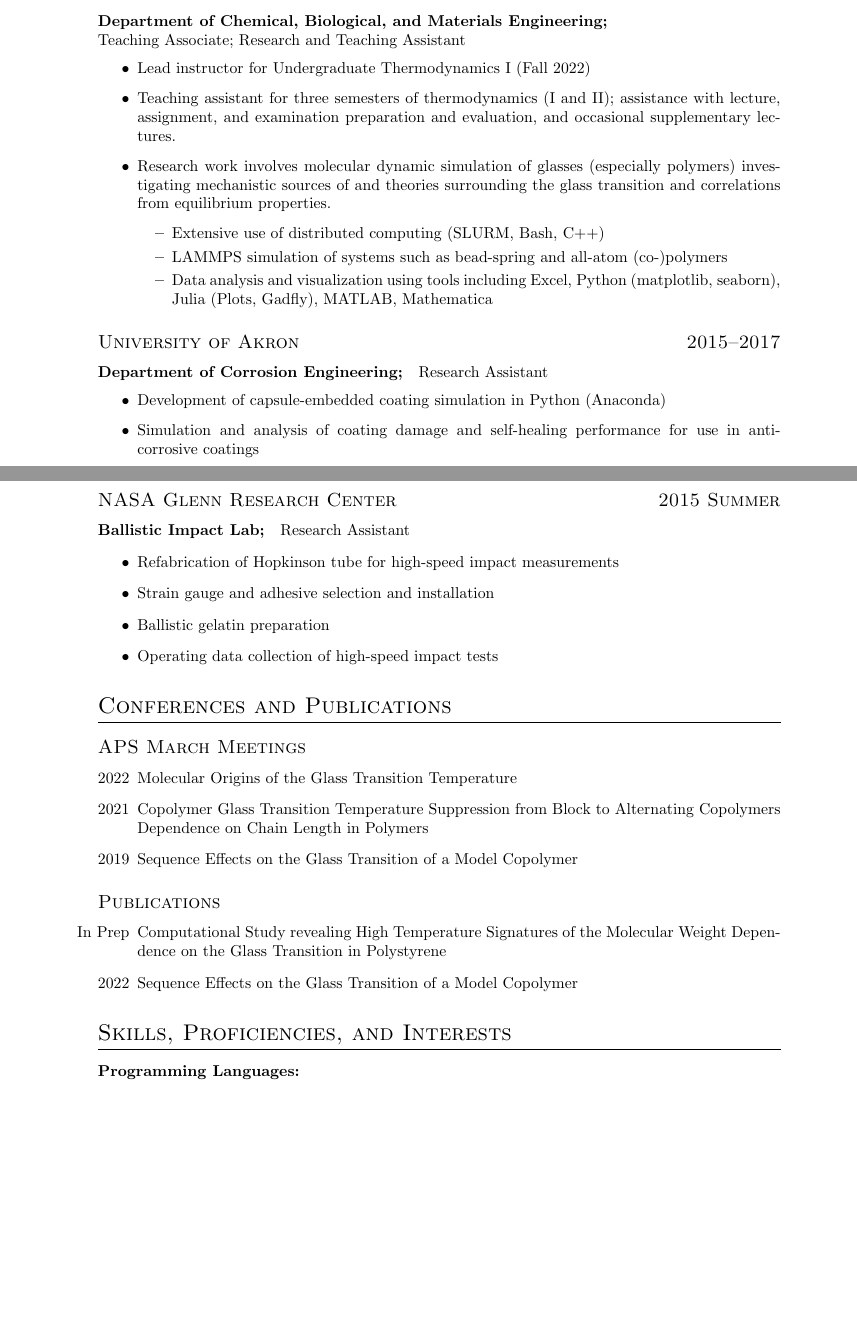
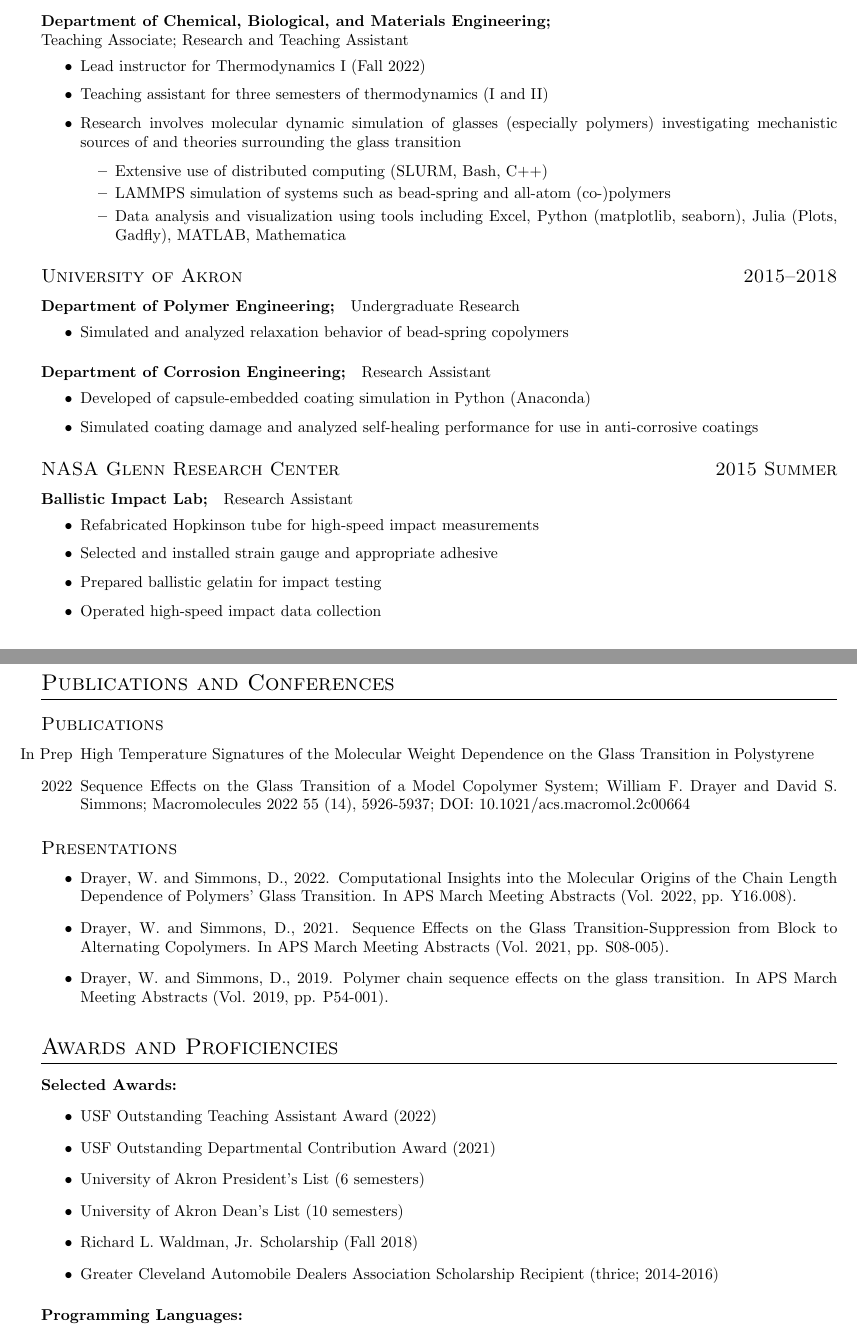
Before and after one commit to drayer587/wfd_cv, a LaTeX CV (main.tex): two parts of pages 1 and 2 of 3 before the commit and two parts of pages 1 and 2 of 2 after it, joined at a grey line, cut so that both start at the same text, the shorter picture padded with empty space. Compiled offline with pdfLaTeX.

Commit message:
updated cv is now better

```diff
--- a/main.tex
+++ b/main.tex
@@ -1,5 +1,5 @@
 \documentclass{my_cv}
-\usepackage[a4paper, total={6in, 8in}]{geometry}
+\usepackage[a4paper, total={7in, 9in}]{geometry}
 
 \begin{document}
 
@@ -30,9 +26,10 @@
 \paragraph{Department of Chemical, Biological, and Materials Engineering;\\}
 Teaching Associate; Research and Teaching Assistant
 \begin{itemize}
-    \item Lead instructor for Undergraduate Thermodynamics I (Fall 2022)
-    \item Teaching assistant for three semesters of thermodynamics (I and II); assistance with lecture, assignment, and examination preparation and evaluation, and occasional supplementary lectures.
-    \item Research work involves molecular dynamic simulation of glasses (especially polymers) investigating mechanistic sources of and theories surrounding the glass transition and correlations from equilibrium properties.
+    \item Lead instructor for Thermodynamics I (Fall 2022)
+    \item Teaching assistant for three semesters of thermodynamics (I and II)
+    %; assistance with lecture, assignment, and examination preparation and evaluation, and occasional supplementary lectures.
+    \item Research involves molecular dynamic simulation of glasses (especially polymers) investigating mechanistic sources of and theories surrounding the glass transition
     \begin{itemize}
         \item Extensive use of distributed computing (SLURM, Bash, C++)
         \item LAMMPS simulation of systems such as bead-spring and all-atom (co-)polymers
@@ -41,38 +38,55 @@ Teaching Associate; Research and Teaching Assistant
 \end{itemize}
 
 %add USF research and teaching work
-\datedsubsection{University of Akron}{2015--2017}
+\datedsubsection{University of Akron}{2015--2018}
+\paragraph{Department of Polymer Engineering;}
+Undergraduate Research
+\begin{itemize}
+    \item Simulated and analyzed relaxation behavior of bead-spring co\-polymers
+\end{itemize}
+
 \paragraph{Department of Corrosion Engineering;}
 Research Assistant
 \begin{itemize}
-    \item Development of capsule-embedded coating simulation in Python (Anaconda)
-    \item Simulation and analysis of coating damage and self-healing performance for use in anti-corrosive coatings
+    \item Developed of capsule-embedded coating simulation in Python (Anaconda)
+    \item Simulated coating damage and analyzed self-healing performance for use in anti-corrosive coatings
 \end{itemize}
 
 \datedsubsection{NASA Glenn Research Center}{2015 Summer}
 \paragraph{Ballistic Impact Lab;}
 Research Assistant
 \begin{itemize}
-    \item Re\-fabrication of Hopkins\-on tube for high-speed impact measurements
-    \item Strain gauge and adhesive selection and installation
-    \item Ballistic gelatin preparation
-    \item Operating data collection of high-speed impact tests
+    \item Re\-fabricated Hopkins\-on tube for high-speed impact measurements
+    \item Selected and installed strain gauge and appropriate adhesive
+    \item Prepared ballistic gelatin for impact testing
+    \item Operated high-speed impact data collection
 \end{itemize}
 
-\section{Conferences and Publications}
-\datedsubsection{APS March Meetings}{}
+\section{Publications and Conferences}
+\datedsubsection{Publications}{}
 \begin{itemize}
-    \item[2022] Molecular Origins of the Glass Transition Temperature \item[2021] Co\-polymer Glass Transition Temperature Suppression from Block to Alternating Co\-polymers Dependence on Chain Length in Polymers
-    \item[2019] Sequence Effects on the Glass Transition of a Model Co\-polymer
+    \item[In Prep] High Temperature Signatures of the Molecular Weight Dependence on the Glass Transition in Polystyrene
+    \item[2022] Sequence Effects on the Glass Transition of a Model Co\-polymer System; William F. Drayer and David S. Simmons; Macromolecules 2022 55 (14), 5926-5937; DOI: 10.1021/acs.macromol.2c00664
 \end{itemize}
 
-\datedsubsection{Publications}{}
+\datedsubsection{Presentations}{}
 \begin{itemize}
-    \item[In Prep] Computational Study revealing High Temperature Signatures of the Molecular Weight Dependence on the Glass Transition in Polystyrene
-    \item[2022] Sequence Effects on the Glass Transition of a Model Co\-polymer
+    \item Drayer, W. and Simmons, D., 2022. Computational Insights into the Molecular Origins of the Chain Length Dependence of Polymers' Glass Transition. In APS March Meeting Abstracts (Vol. 2022, pp. Y16.008).
+    \item Drayer, W. and Simmons, D., 2021. Sequence Effects on the Glass Transition-Suppression from Block to Alternating Co\-polymers. In APS March Meeting Abstracts (Vol. 2021, pp. S08-005).
+    \item Drayer, W. and Simmons, D., 2019. Polymer chain sequence effects on the glass transition. In APS March Meeting Abstracts (Vol. 2019, pp. P54-001).
 \end{itemize}
 
-\section{Skills, Proficiencies, and Interests}
+\section{Awards and Proficiencies}
+\paragraph{Selected Awards:}
+\begin{itemize}
+    \item USF Outstanding Teaching Assistant Award (2022)
+    \item USF Outstanding Departmental Contribution Award (2021)
+    \item University of Akron President's List (6 semesters)
+    \item University of Akron Dean's List (10 semesters)
+    \item Richard L. Waldman, Jr. Scholarship (Fall 2018)
+    \item Greater Cleveland Automobile Dealers Association Scholarship Recipient (thrice; 2014-2016)
+
+\end{itemize}
 
 \paragraph{Programming Languages:}
 \begin{center}
```
Also changed, not shown: cv.pdf, main.tex (34 more changed lines).
